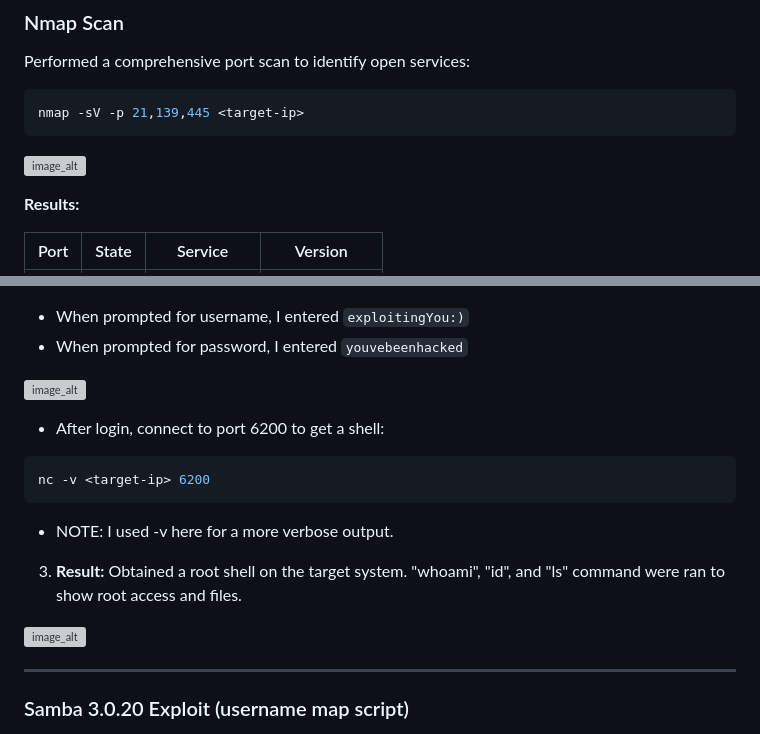
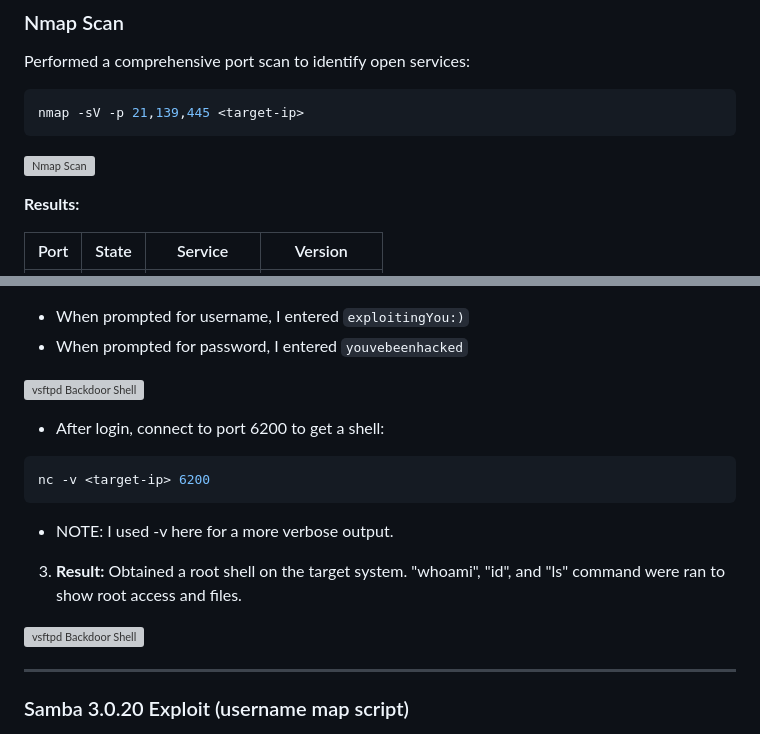
Before and after one commit to engraham/Eric_Graham-Portfolio, a Markdown page: Pentest-Labs/metasploitable2_vsftpd-samba.md, 2 parts joined by grey strips. GitHub-like rendering; grey boxes are pictures that could not be loaded.

`````diff
--- a/Pentest-Labs/metasploitable2_vsftpd-samba.md
+++ b/Pentest-Labs/metasploitable2_vsftpd-samba.md
@@ -48,7 +48,7 @@ Performed a comprehensive port scan to identify open services:
 ```bash
 nmap -sV -p 21,139,445 <target-ip>
 ````
-![image_alt](https://github.com/engraham/Eric-Portfolio-/blob/34c3b8c116d0e423931981bfdc966a7bf373244b/Pentest-Labs/screenshots/nmap_version_port_scan.png)
+![Nmap Scan](https://github.com/engraham/Eric-Portfolio-/blob/34c3b8c116d0e423931981bfdc966a7bf373244b/Pentest-Labs/screenshots/nmap_version_port_scan.png)
 
 **Results:**
 
@@ -76,7 +76,7 @@ nc <target-ip> 21
 * When prompted for username, I entered `exploitingYou:)`
 * When prompted for password, I entered `youvebeenhacked`
 
-![image_alt](https://github.com/engraham/Eric-Portfolio-/blob/fa77757b69c17942f5b6ac69fa3ea0955e164f4c/Pentest-Labs/screenshots/nc_user_pass_exploit.png)
+![vsftpd Backdoor Shell](https://github.com/engraham/Eric-Portfolio-/blob/fa77757b69c17942f5b6ac69fa3ea0955e164f4c/Pentest-Labs/screenshots/nc_user_pass_exploit.png)
 
 * After login, connect to port 6200 to get a shell:
 
@@ -87,7 +87,7 @@ nc -v <target-ip> 6200
 
 3. **Result:** Obtained a root shell on the target system. "whoami", "id", and "ls" command were ran to show root access and files.
 
-![image_alt](https://github.com/engraham/Eric-Portfolio-/blob/0c13deda10d5ea5146ad7055da298159402aafca/Pentest-Labs/screenshots/nc_root_access.png)
+![vsftpd Backdoor Shell](https://github.com/engraham/Eric-Portfolio-/blob/0c13deda10d5ea5146ad7055da298159402aafca/Pentest-Labs/screenshots/nc_root_access.png)
 
 ---
 
`````
